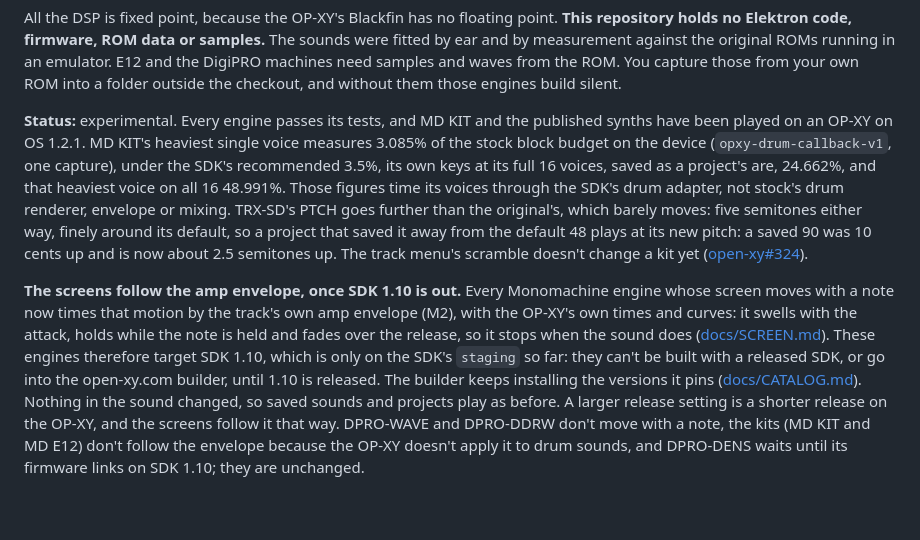
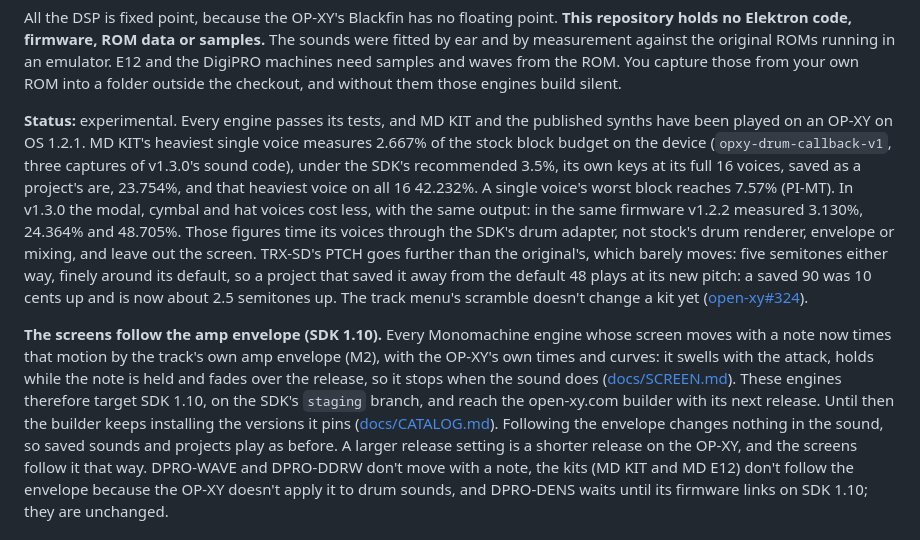
Before and after one commit to mmockett/OP-XY-MNMD, a Markdown page: README.md, the part around the change. GitHub-like rendering; blank space fills up the shorter version.

Commit message:
Docs: MD KIT and GND-NOIS measured on the OP-XY for v1.3.0; the ten synths' catalog entries moving
MD KIT's figures are from three captures of v1.3.0's sound code beside
v1.2.2's in one firmware; GND-NOIS's from two at v1.3.0, with RES.

Co-Authored-By: Claude Opus 5.5 <noreply@anthropic.com>

```diff
--- a/README.md
+++ b/README.md
@@ -46,25 +46,27 @@ samples and waves from the ROM. You capture those from your own ROM into a
 folder outside the checkout, and without them those engines build silent.
 
 **Status:** experimental. Every engine passes its tests, and MD KIT and the published
-synths have been played on an OP-XY on OS 1.2.1. MD KIT's heaviest single voice measures 3.085% of the stock
-block budget on the device (`opxy-drum-callback-v1`, one capture), under the SDK's
-recommended 3.5%, its own keys at its full 16 voices, saved as a project's are, 24.662%, and that heaviest voice on all 16 48.991%. Those figures time
+synths have been played on an OP-XY on OS 1.2.1. MD KIT's heaviest single voice measures 2.667% of the stock
+block budget on the device (`opxy-drum-callback-v1`, three captures of v1.3.0's sound code), under the SDK's
+recommended 3.5%, its own keys at its full 16 voices, saved as a project's are, 23.754%, and that heaviest voice on all 16 42.232%.
+A single voice's worst block reaches 7.57% (PI-MT). In v1.3.0 the modal, cymbal and hat voices cost less, with the
+same output: in the same firmware v1.2.2 measured 3.130%, 24.364% and 48.705%. Those figures time
 its voices through the SDK's drum adapter, not stock's drum renderer, envelope or
-mixing. TRX-SD's PTCH goes further than the original's, which barely moves: five semitones
+mixing, and leave out the screen. TRX-SD's PTCH goes further than the original's, which barely moves: five semitones
 either way, finely around its default, so a project that saved it away from the default 48 plays at
 its new pitch: a saved 90 was 10 cents up and is now about 2.5 semitones up. The track menu's scramble doesn't change a kit yet
 ([open-xy#324](https://github.com/etcetc000/open-xy/issues/324)).
 
-**The screens follow the amp envelope, once SDK 1.10 is out.** Every
+**The screens follow the amp envelope (SDK 1.10).** Every
 Monomachine engine whose screen moves with a note now times that motion by the
 track's own amp envelope (M2), with the OP-XY's own times and curves: it swells with the attack, holds
 while the note is held and fades over the release, so it stops when the sound
 does ([docs/SCREEN.md](docs/SCREEN.md#following-the-amp-envelope)). These
-engines therefore target SDK 1.10, which is only on the SDK's `staging` so far:
-they can't be built with a released SDK, or go into the open-xy.com builder,
-until 1.10 is released. The builder keeps installing the versions it pins
-([docs/CATALOG.md](docs/CATALOG.md)). Nothing in the sound changed, so saved
-sounds and projects play as before. A larger release setting is a shorter
+engines therefore target SDK 1.10, on the SDK's `staging` branch, and reach
+the open-xy.com builder with its next release. Until then the builder keeps
+installing the versions it pins ([docs/CATALOG.md](docs/CATALOG.md)).
+Following the envelope changes nothing in the sound, so saved sounds and
+projects play as before. A larger release setting is a shorter
 release on the OP-XY, and the screens follow it that way. DPRO-WAVE and
 DPRO-DDRW don't move with a note, the kits (MD KIT and MD E12) don't follow
 the envelope because the OP-XY doesn't apply it to drum sounds, and DPRO-DENS
```
Also changed, not shown: docs/CATALOG.md (+8 -4 lines).
